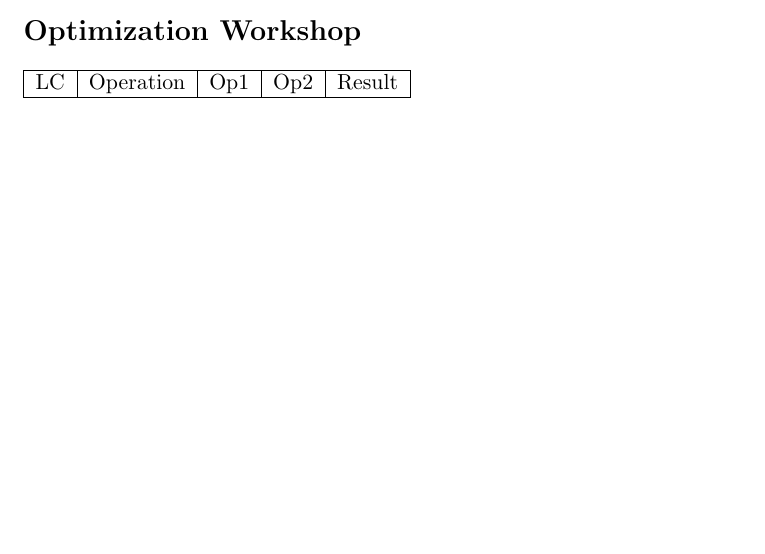
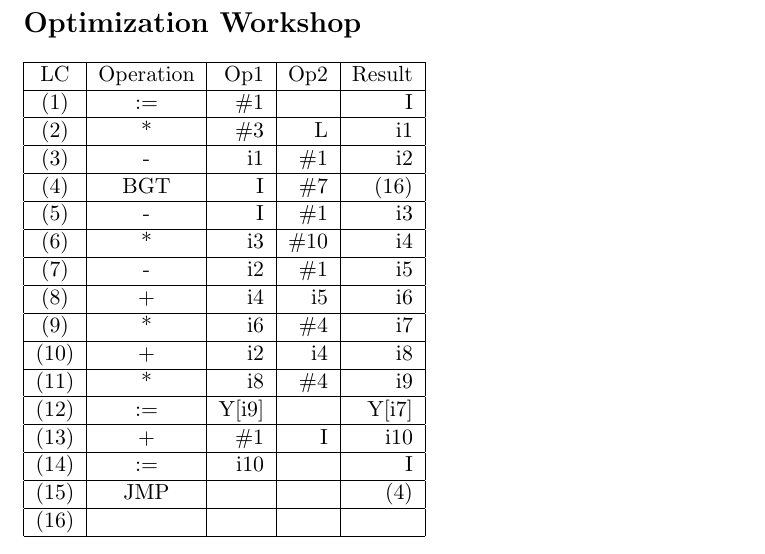
Before and after one commit to justincely/classwork, a LaTeX problem sheet (JHU/605.204.81.FA15_computer_organization/module_10/ely_assignment_10.tex): part of the page before the commit and part of page 2 of 2 after it, cut so that both start at the same text, the shorter picture padded with empty space. Compiled offline with pdfLaTeX.

Commit message:
solved problem 2

```diff
--- a/JHU/605.204.81.FA15_computer_organization/module_10/ely_assignment_10.tex
+++ b/JHU/605.204.81.FA15_computer_organization/module_10/ely_assignment_10.tex
@@ -60,9 +60,27 @@ Justin Ely
 %%%%%%%%%%%%%%%%%%%%%%%%%%%%%%%%%%%%%%%%%%%%%%%%%%%%%%%%%%
 
 \section*{Optimization Workshop}
+
 \begin{tabular}{ | c | c | r | r | r |}
   \hline
     LC & Operation & Op1 & Op2 & Result  \\ \hline
+    (1) & := & \#1 & & I \\ \hline
+    (2) & * & \#3 & L & i1 \\ \hline
+    (3) & - & i1 & \#1 & i2 \\ \hline
+    (4) & BGT & I & \#7 & (16) \\ \hline
+    (5) & - & I & \#1 & i3 \\ \hline
+    (6) & * & i3 & \#10 & i4 \\ \hline
+    (7) & - & i2 & \#1 & i5 \\ \hline
+    (8) & + & i4 & i5 & i6 \\ \hline
+    (9) & * & i6 & \#4 & i7 \\ \hline
+  (10) & + & i2 & i4 & i8 \\ \hline
+   (11) & * & i8 & \#4 & i9 \\ \hline
+   (12) & := & Y[i9] &   & Y[i7] \\ \hline
+   (13) & + & \#1 & I & i10 \\ \hline
+   (14) & := & i10 &  & I \\ \hline
+   (15) & JMP &  &  & (4) \\ \hline
+   (16) &   &   &   &  \\ \hline
+
 \end{tabular}
 
 %%%%%%%%%%%%%%%%%%%%%%%%%%%%%%%%%%%%%%%%%%%%%%%%%%%%%%%%%%
```
Also changed, not shown: JHU/605.204.81.FA15_computer_organization/module_10/ely_assignment_10.pdf.
